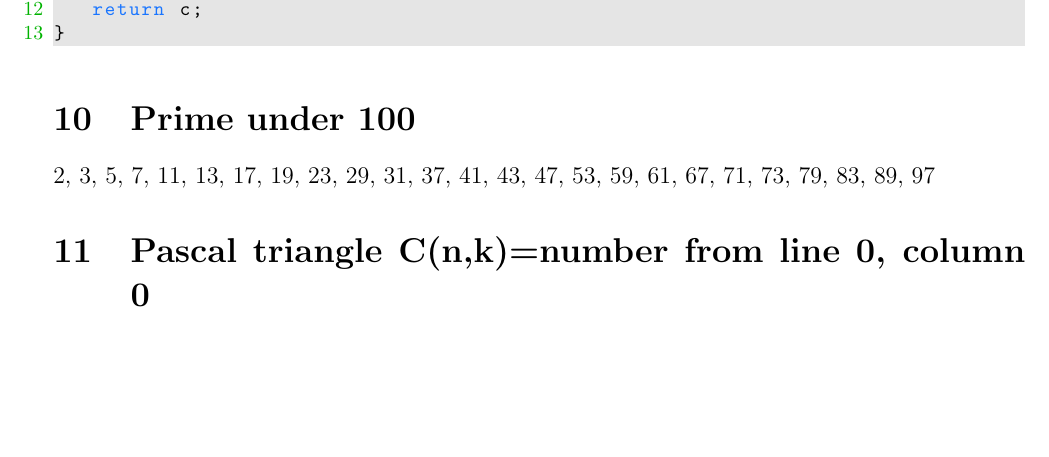
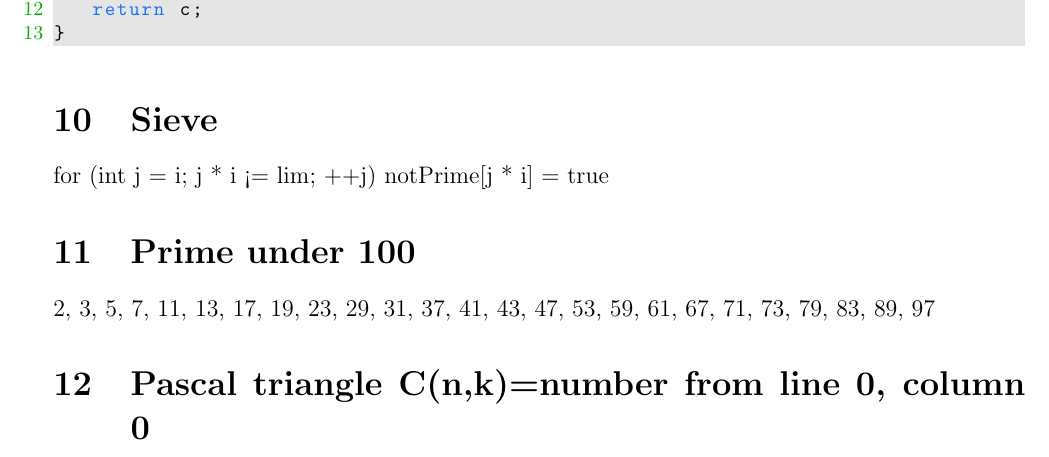
Before and after one commit to nhanlun/template, a LaTeX document (ACM notebook/ACM notebook.tex): part of page 6 of 7, cut so that both start at the same text, the shorter picture padded with empty space. Compiled offline with pdfLaTeX.

Commit message:
Updated notebook (added sieve)

```diff
--- a/ACM notebook/ACM notebook.tex
+++ b/ACM notebook/ACM notebook.tex
@@ -270,6 +270,8 @@ string mul(string a,string b)
    return c;
 }
 \end{lstlisting}
+	\section{Sieve}
+	for (int j = i; j * i <= lim; ++j) notPrime[j * i] = true
 	\section{Prime under 100}
 	2, 3, 5, 7, 11, 13, 17, 19, 23, 29, 31, 37, 41, 43, 47, 53, 59, 61, 67, 71, 73, 79, 83, 89, 97
 	\section{Pascal triangle C(n,k)=number from line 0, column 0}
```
Also changed, not shown: ACM notebook/ACM notebook.pdf, 1 other file.
